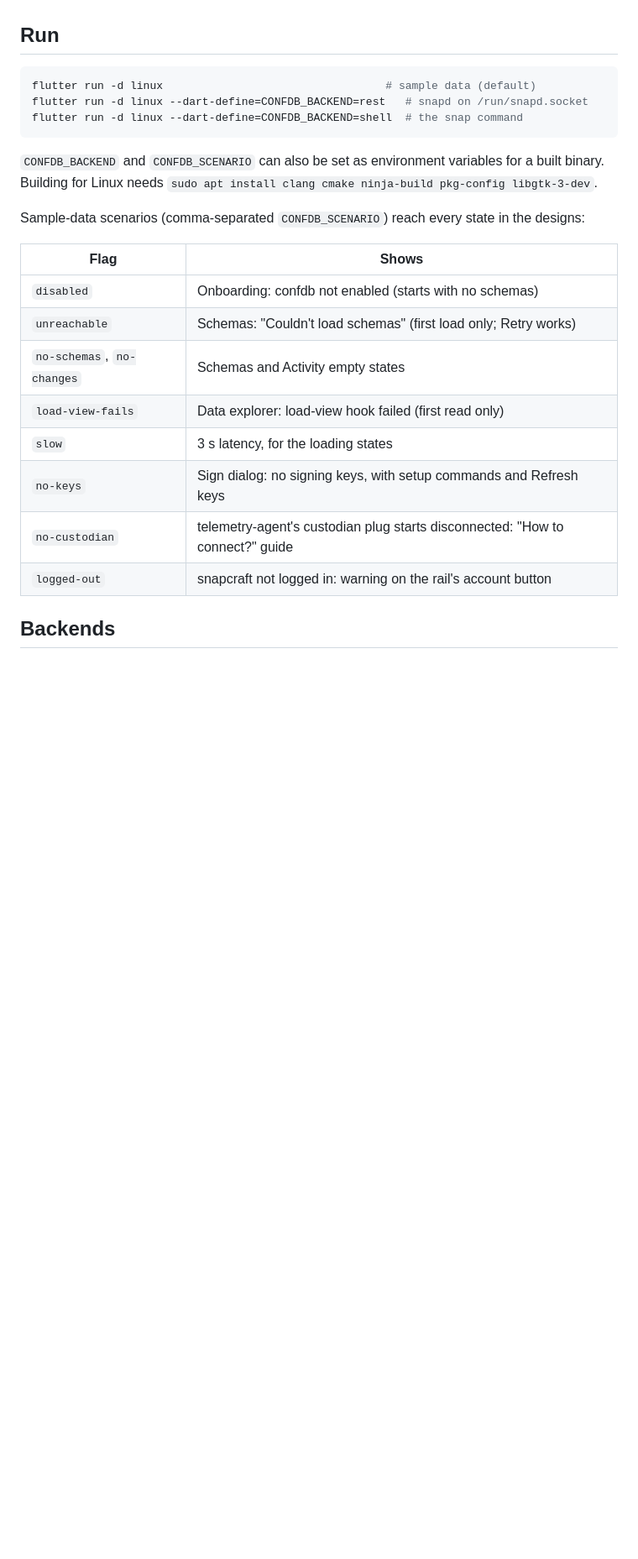
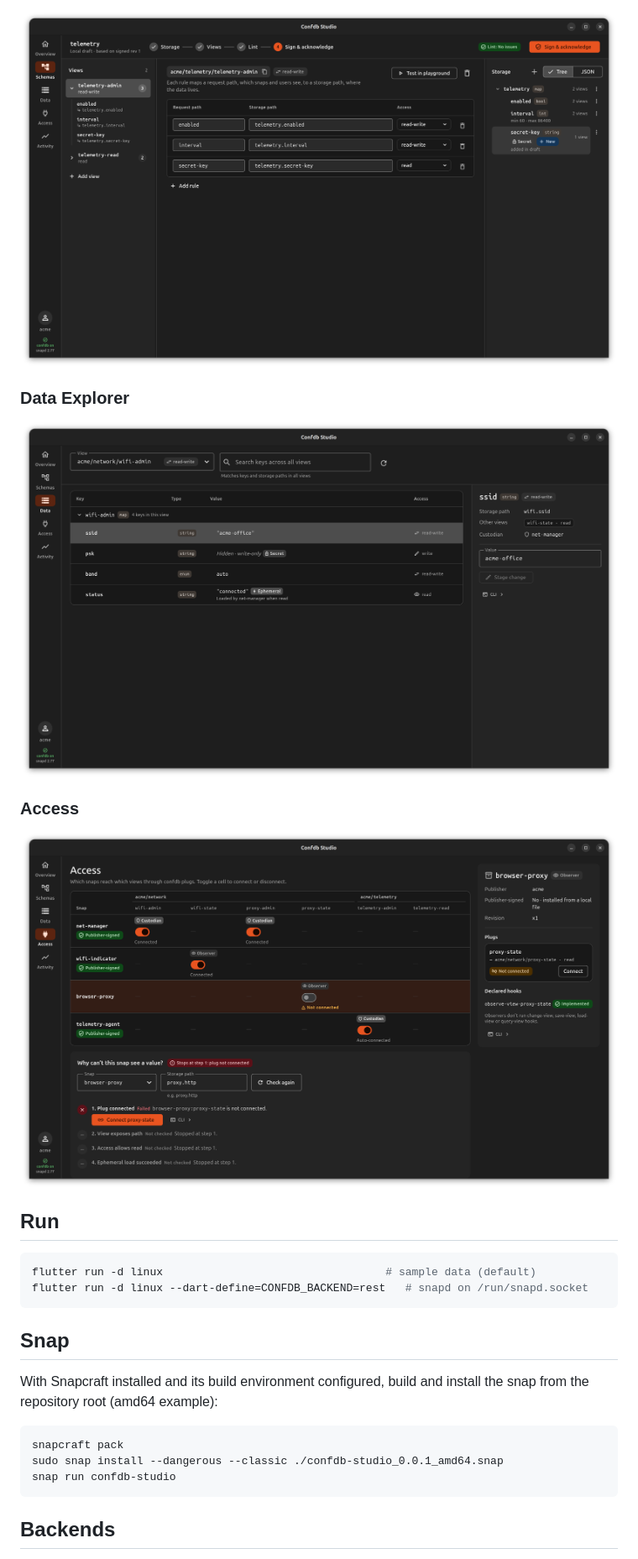
Before and after one commit to mehranrahmanzadeh/confdb-studio, a Markdown page: README.md, the part around one of its changes. Shown at 84% size. GitHub-like rendering; pictures changed too: docs/screenshots/access.png (added), docs/screenshots/data.png (added), docs/screenshots/schema_editor.png (added); blank space fills up the shorter version.

Commit message:
docs: update readme

````diff
--- a/README.md
+++ b/README.md
@@ -7,29 +19,30 @@ design handoff in `HANDOFF.md` and `design/`.
+![Confdb schema editor](docs/screenshots/schema_editor.png)
+
+### Data Explorer
+
+![Confdb data explorer](docs/screenshots/data.png)
+
+### Access
+
+![Confdb access management](docs/screenshots/access.png)
 
 ## Run
 
 ```sh
 flutter run -d linux                                  # sample data (default)
 flutter run -d linux --dart-define=CONFDB_BACKEND=rest   # snapd on /run/snapd.socket
-flutter run -d linux --dart-define=CONFDB_BACKEND=shell  # the snap command
 ```
 
-`CONFDB_BACKEND` and `CONFDB_SCENARIO` can also be set as environment variables
-for a built binary. Building for Linux needs
-`sudo apt install clang cmake ninja-build pkg-config libgtk-3-dev`.
+## Snap
 
-Sample-data scenarios (comma-separated `CONFDB_SCENARIO`) reach every state in
-the designs:
+With Snapcraft installed and its build environment configured, build and install
+the snap from the repository root (amd64 example):
 
-| Flag | Shows |
-|---|---|
-| `disabled` | Onboarding: confdb not enabled (starts with no schemas) |
-| `unreachable` | Schemas: "Couldn't load schemas" (first load only; Retry works) |
-| `no-schemas`, `no-changes` | Schemas and Activity empty states |
-| `load-view-fails` | Data explorer: load-view hook failed (first read only) |
-| `slow` | 3 s latency, for the loading states |
-| `no-keys` | Sign dialog: no signing keys, with setup commands and Refresh keys |
-| `no-custodian` | telemetry-agent's custodian plug starts disconnected: "How to connect?" guide |
-| `logged-out` | snapcraft not logged in: warning on the rail's account button |
+```sh
+snapcraft pack
+sudo snap install --dangerous --classic ./confdb-studio_0.0.1_amd64.snap
+snap run confdb-studio
+```
 
 ## Backends
 
````
Also changed, not shown: other parts of README.md (+16 -75 lines), docs/screenshots/overview.png (added), docs/screenshots/schemas.png (added).
